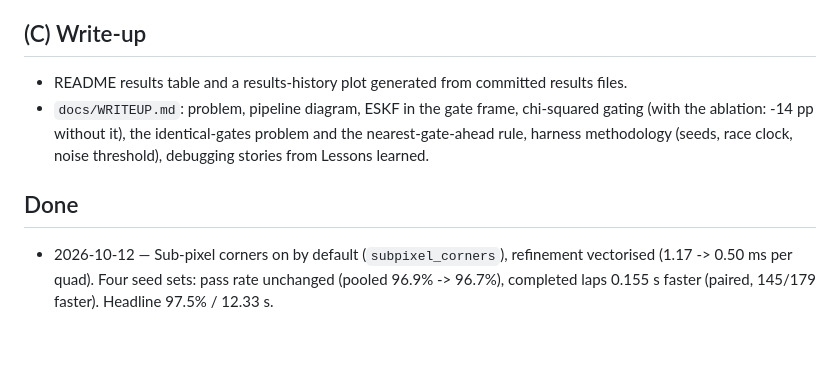
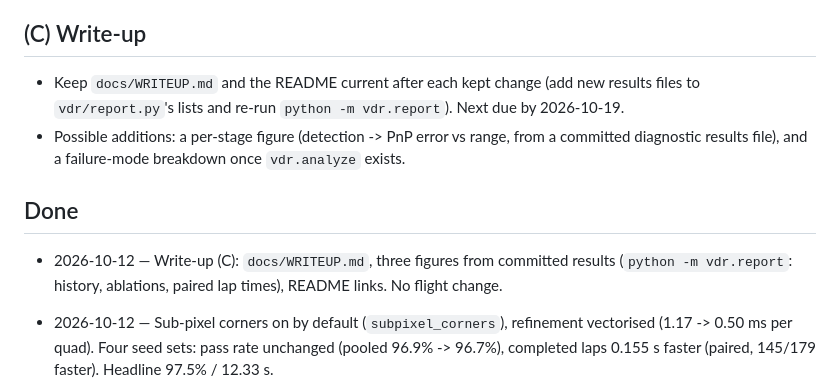
Before and after one commit to dom-t23/vision-drone-racing, a Markdown page: ROADMAP.md, the part around the change. GitHub-like rendering; blank space fills up the shorter version.

```diff
--- a/ROADMAP.md
+++ b/ROADMAP.md
@@ -55,13 +55,15 @@ the legacy renderer (gates painted ~0.7 px too wide) and is not directly compara
 
 ## (C) Write-up
 
-- README results table and a results-history plot generated from committed results files.
-- `docs/WRITEUP.md`: problem, pipeline diagram, ESKF in the gate frame, chi-squared gating
-  (with the ablation: -14 pp without it), the identical-gates problem and the
-  nearest-gate-ahead rule, harness methodology (seeds, race clock, noise threshold),
-  debugging stories from Lessons learned.
+- Keep `docs/WRITEUP.md` and the README current after each kept change (add new results files
+  to `vdr/report.py`'s lists and re-run `python -m vdr.report`). Next due by 2026-10-19.
+- Possible additions: a per-stage figure (detection -> PnP error vs range, from a committed
+  diagnostic results file), and a failure-mode breakdown once `vdr.analyze` exists.
 
 ## Done
+
+- 2026-10-12 — Write-up (C): `docs/WRITEUP.md`, three figures from committed results
+  (`python -m vdr.report`: history, ablations, paired lap times), README links. No flight change.
 
 - 2026-10-12 — Sub-pixel corners on by default (`subpixel_corners`), refinement vectorised
   (1.17 -> 0.50 ms per quad). Four seed sets: pass rate unchanged (pooled 96.9% -> 96.7%),
```
Also changed, not shown: NIGHTLY_LOG.md (+34 -0 lines).
